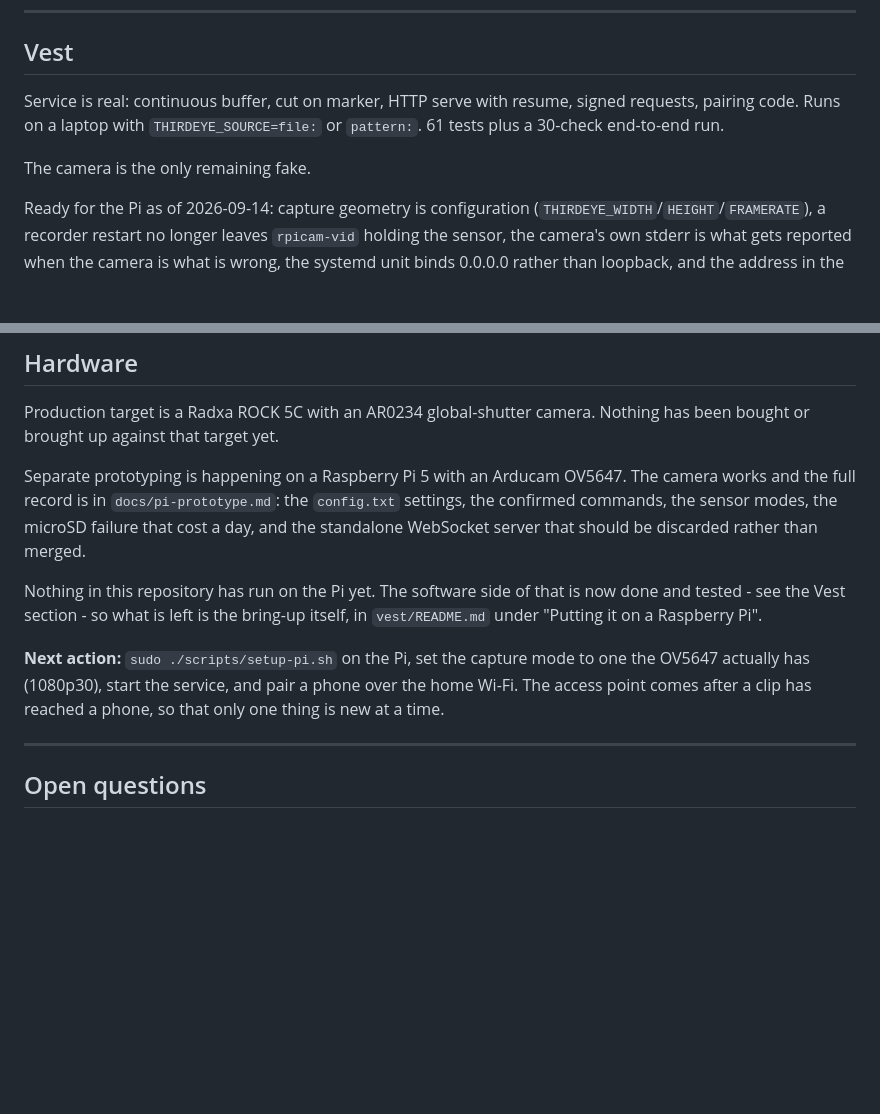
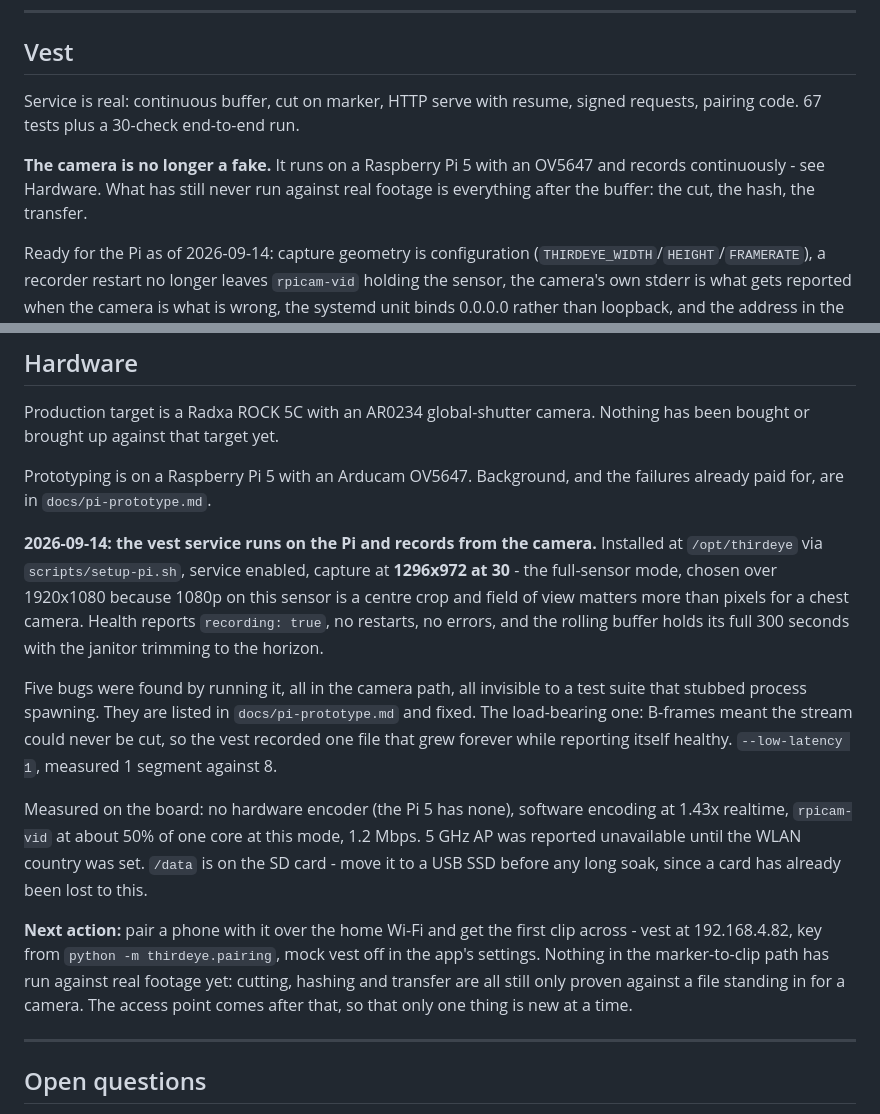
Before and after one commit to abhip1008/thirdeye, a Markdown page: HANDOFF.md, 2 parts joined by grey strips. Rendered like a GitHub page; blank space fills up the shorter version.

Commit message:
docs: the vest records from a real camera
First time any of this has run on hardware. Five bugs in the camera path, all
found by running it, none of which any test could have caught while the process
spawning was stubbed.

Next session picks up at the phone: nothing in the marker-to-clip path has met
real footage yet.

```diff
--- a/HANDOFF.md
+++ b/HANDOFF.md
@@ -45,10 +45,11 @@ Not yet run on a physical device. The unverified list is in `README.md` under
 ## Vest
 
 Service is real: continuous buffer, cut on marker, HTTP serve with resume,
-signed requests, pairing code. Runs on a laptop with `THIRDEYE_SOURCE=file:`
-or `pattern:`. 61 tests plus a 30-check end-to-end run.
+signed requests, pairing code. 67 tests plus a 30-check end-to-end run.
 
-The camera is the only remaining fake.
+**The camera is no longer a fake.** It runs on a Raspberry Pi 5 with an OV5647
+and records continuously - see Hardware. What has still never run against real
+footage is everything after the buffer: the cut, the hash, the transfer.
 
 Ready for the Pi as of 2026-09-14: capture geometry is configuration
 (`THIRDEYE_WIDTH`/`HEIGHT`/`FRAMERATE`), a recorder restart no longer leaves
@@ -67,20 +68,35 @@ alone; they have never been connected to each other.
 Production target is a Radxa ROCK 5C with an AR0234 global-shutter camera.
 Nothing has been bought or brought up against that target yet.
 
-Separate prototyping is happening on a Raspberry Pi 5 with an Arducam OV5647.
-The camera works and the full record is in `docs/pi-prototype.md`: the
-`config.txt` settings, the confirmed commands, the sensor modes, the microSD
-failure that cost a day, and the standalone WebSocket server that should be
-discarded rather than merged.
+Prototyping is on a Raspberry Pi 5 with an Arducam OV5647. Background, and the
+failures already paid for, are in `docs/pi-prototype.md`.
 
-Nothing in this repository has run on the Pi yet. The software side of that is
-now done and tested - see the Vest section - so what is left is the bring-up
-itself, in `vest/README.md` under "Putting it on a Raspberry Pi".
+**2026-09-14: the vest service runs on the Pi and records from the camera.**
+Installed at `/opt/thirdeye` via `scripts/setup-pi.sh`, service enabled, capture
+at **1296x972 at 30** - the full-sensor mode, chosen over 1920x1080 because
+1080p on this sensor is a centre crop and field of view matters more than pixels
+for a chest camera. Health reports `recording: true`, no restarts, no errors,
+and the rolling buffer holds its full 300 seconds with the janitor trimming to
+the horizon.
 
-**Next action:** `sudo ./scripts/setup-pi.sh` on the Pi, set the capture mode to
-one the OV5647 actually has (1080p30), start the service, and pair a phone over
-the home Wi-Fi. The access point comes after a clip has reached a phone, so that
-only one thing is new at a time.
+Five bugs were found by running it, all in the camera path, all invisible to a
+test suite that stubbed process spawning. They are listed in `docs/pi-prototype.md`
+and fixed. The load-bearing one: B-frames meant the stream could never be cut,
+so the vest recorded one file that grew forever while reporting itself healthy.
+`--low-latency 1`, measured 1 segment against 8.
+
+Measured on the board: no hardware encoder (the Pi 5 has none), software
+encoding at 1.43x realtime, `rpicam-vid` at about 50% of one core at this mode,
+1.2 Mbps. 5 GHz AP was reported unavailable until the WLAN country was set.
+`/data` is on the SD card - move it to a USB SSD before any long soak, since a
+card has already been lost to this.
+
+**Next action:** pair a phone with it over the home Wi-Fi and get the first
+clip across - vest at 192.168.4.82, key from `python -m thirdeye.pairing`, mock
+vest off in the app's settings. Nothing in the marker-to-clip path has run
+against real footage yet: cutting, hashing and transfer are all still only
+proven against a file standing in for a camera. The access point comes after
+that, so that only one thing is new at a time.
 
 ---
 
```
